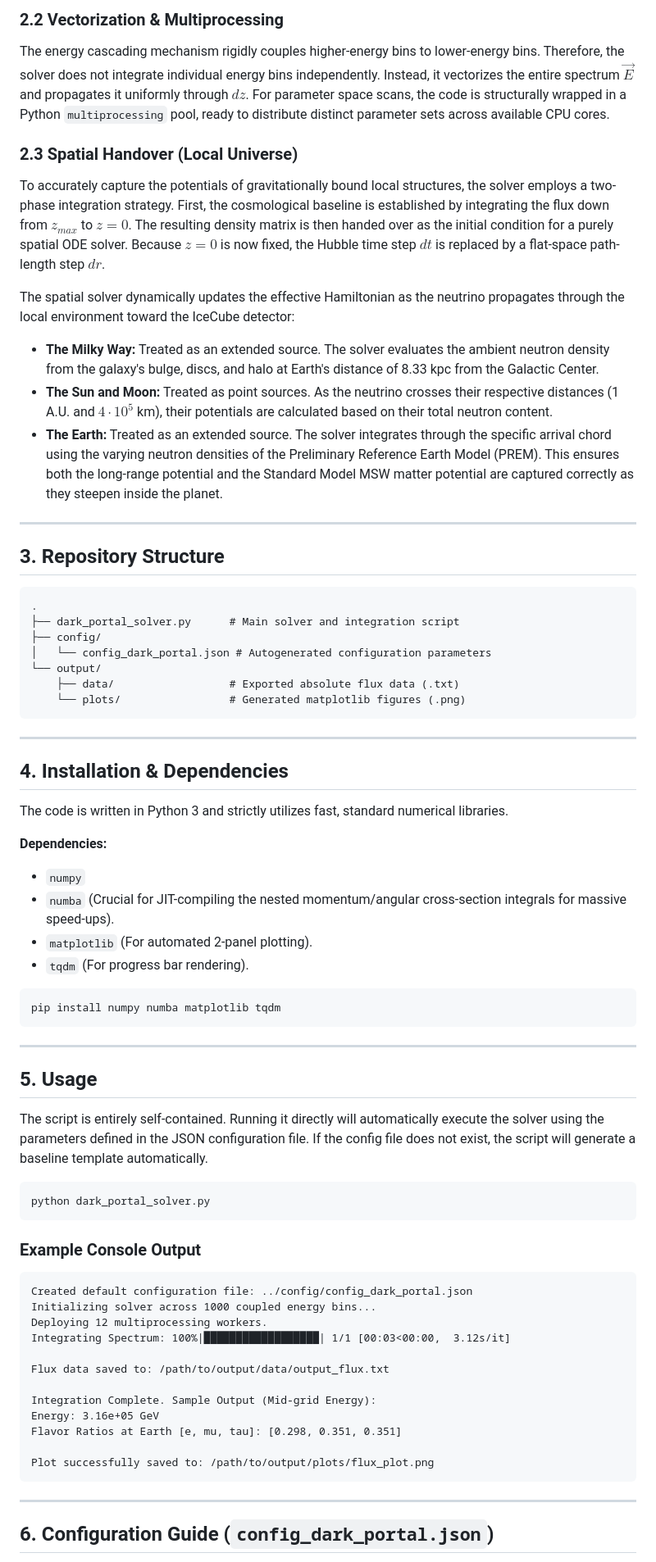
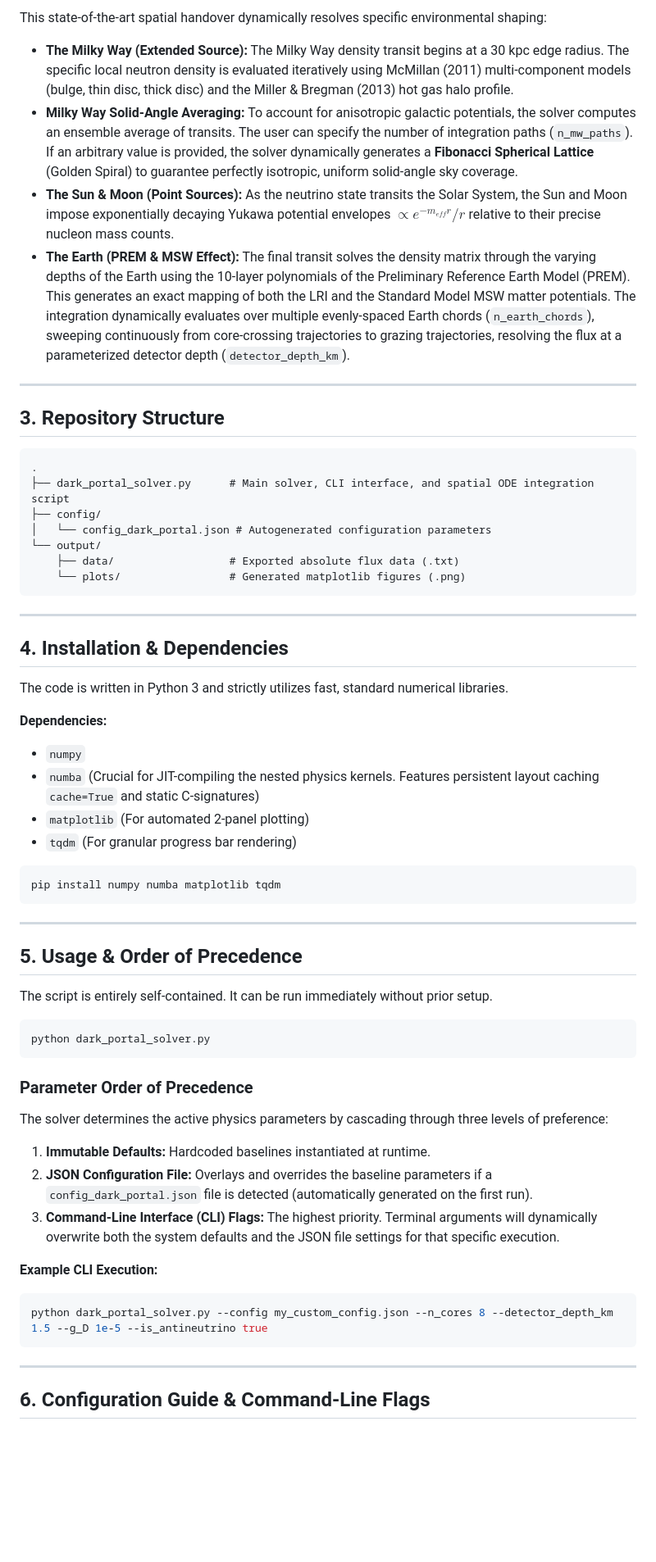
Before and after one commit to mbustama/NuLRIDarkPortal, a Markdown page: README.md, the part around one of its changes. Shown at 82% size. Rendered like a GitHub page; blank space fills up the shorter version.

````diff
--- a/README.md
+++ b/README.md
@@ -63,28 +63,23 @@ In the limit $\Gamma \Delta t \to \infty$, this unconditionally stable method sa
 
-### 2.2 Vectorization & Multiprocessing
-The energy cascading mechanism rigidly couples higher-energy bins to lower-energy bins. Therefore, the solver does not integrate individual energy bins independently. Instead, it vectorizes the entire spectrum $\vec{E}$ and propagates it uniformly through $dz$. For parameter space scans, the code is structurally wrapped in a Python `multiprocessing` pool, ready to distribute distinct parameter sets across available CPU cores.
-
-### 2.3 Spatial Handover (Local Universe)
-To accurately capture the potentials of gravitationally bound local structures, the solver employs a two-phase integration strategy. First, the cosmological baseline is established by integrating the flux down from $z_{max}$ to $z=0$. The resulting density matrix is then handed over as the initial condition for a purely spatial ODE solver. Because $z=0$ is now fixed, the Hubble time step $dt$ is replaced by a flat-space path-length step $dr$.
-
-The spatial solver dynamically updates the effective Hamiltonian as the neutrino propagates through the local environment toward the IceCube detector:
-* **The Milky Way:** Treated as an extended source. The solver evaluates the ambient neutron density from the galaxy's bulge, discs, and halo at Earth's distance of 8.33 kpc from the Galactic Center.
-* **The Sun and Moon:** Treated as point sources. As the neutrino crosses their respective distances (1 A.U. and $4 \cdot 10^5$ km), their potentials are calculated based on their total neutron content.
-* **The Earth:** Treated as an extended source. The solver integrates through the specific arrival chord using the varying neutron densities of the Preliminary Reference Earth Model (PREM). This ensures both the long-range potential and the Standard Model MSW matter potential are captured correctly as they steepen inside the planet.
+This state-of-the-art spatial handover dynamically resolves specific environmental shaping:
+* **The Milky Way (Extended Source):** The Milky Way density transit begins at a 30 kpc edge radius. The specific local neutron density is evaluated iteratively using McMillan (2011) multi-component models (bulge, thin disc, thick disc) and the Miller & Bregman (2013) hot gas halo profile.
+* **Milky Way Solid-Angle Averaging:** To account for anisotropic galactic potentials, the solver computes an ensemble average of transits. The user can specify the number of integration paths (`n_mw_paths`). If an arbitrary value is provided, the solver dynamically generates a **Fibonacci Spherical Lattice** (Golden Spiral) to guarantee perfectly isotropic, uniform solid-angle sky coverage.
+* **The Sun & Moon (Point Sources):** As the neutrino state transits the Solar System, the Sun and Moon impose exponentially decaying Yukawa potential envelopes $\propto e^{-m_{eff}r}/r$ relative to their precise nucleon mass counts.
+* **The Earth (PREM & MSW Effect):** The final transit solves the density matrix through the varying depths of the Earth using the 10-layer polynomials of the Preliminary Reference Earth Model (PREM). This generates an exact mapping of both the LRI and the Standard Model MSW matter potentials. The integration dynamically evaluates over multiple evenly-spaced Earth chords (`n_earth_chords`), sweeping continuously from core-crossing trajectories to grazing trajectories, resolving the flux at a parameterized detector depth (`detector_depth_km`).
 
 ---
 
 ## 3. Repository Structure
 
-~~~text
+```text
 .
-├── dark_portal_solver.py      # Main solver and integration script
+├── dark_portal_solver.py      # Main solver, CLI interface, and spatial ODE integration script
 ├── config/
 │   └── config_dark_portal.json # Autogenerated configuration parameters
 └── output/
     ├── data/                  # Exported absolute flux data (.txt)
     └── plots/                 # Generated matplotlib figures (.png)
-~~~
+```
 
 ---
 
@@ -94,41 +89,36 @@ The code is written in Python 3 and strictly utilizes fast, standard numerical l
 
 **Dependencies:**
 * `numpy`
-* `numba` (Crucial for JIT-compiling the nested momentum/angular cross-section integrals for massive speed-ups).
-* `matplotlib` (For automated 2-panel plotting).
-* `tqdm` (For progress bar rendering).
+* `numba` (Crucial for JIT-compiling the nested physics kernels. Features persistent layout caching `cache=True` and static C-signatures)
+* `matplotlib` (For automated 2-panel plotting)
+* `tqdm` (For granular progress bar rendering)
 
-~~~bash
+```bash
 pip install numpy numba matplotlib tqdm
-~~~
+```
 
 ---
 
-## 5. Usage
+## 5. Usage & Order of Precedence
 
-The script is entirely self-contained. Running it directly will automatically execute the solver using the parameters defined in the JSON configuration file. If the config file does not exist, the script will generate a baseline template automatically.
+The script is entirely self-contained. It can be run immediately without prior setup.
 
-~~~bash
+```bash
 python dark_portal_solver.py
-~~~
+```
 
-### Example Console Output
-~~~text
-Created default configuration file: ../config/config_dark_portal.json
-Initializing solver across 1000 coupled energy bins...
-Deploying 12 multiprocessing workers.
-Integrating Spectrum: 100%|██████████████████| 1/1 [00:03<00:00,  3.12s/it]
+### Parameter Order of Precedence
+The solver determines the active physics parameters by cascading through three levels of preference:
+1. **Immutable Defaults:** Hardcoded baselines instantiated at runtime.
+2. **JSON Configuration File:** Overlays and overrides the baseline parameters if a `config_dark_portal.json` file is detected (automatically generated on the first run).
+3. **Command-Line Interface (CLI) Flags:** The highest priority. Terminal arguments will dynamically overwrite both the system defaults and the JSON file settings for that specific execution.
 
-Flux data saved to: /path/to/output/data/output_flux.txt
-
-Integration Complete. Sample Output (Mid-grid Energy):
-Energy: 3.16e+05 GeV
-Flavor Ratios at Earth [e, mu, tau]: [0.298, 0.351, 0.351]
-
-Plot successfully saved to: /path/to/output/plots/flux_plot.png
-~~~
+**Example CLI Execution:**
+```bash
+python dark_portal_solver.py --config my_custom_config.json --n_cores 8 --detector_depth_km 1.5 --g_D 1e-5 --is_antineutrino true
+```
 
 ---
 
-## 6. Configuration Guide (`config_dark_portal.json`)
+## 6. Configuration Guide & Command-Line Flags
 
````
Also changed, not shown: other parts of README.md (+59 -56 lines).
